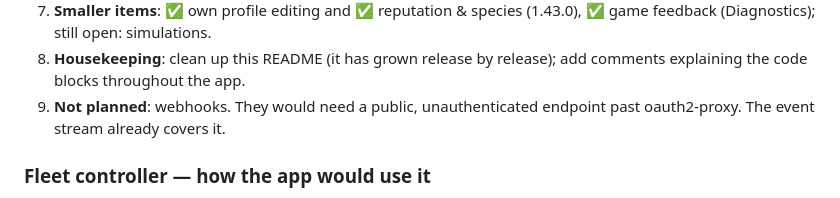
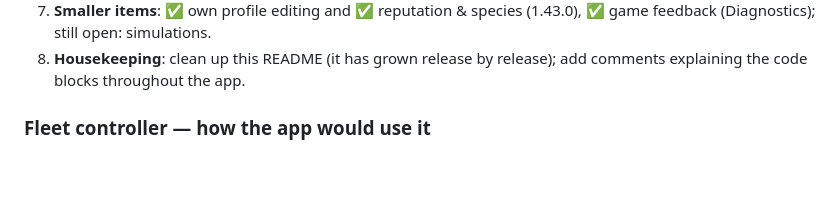
Before and after one commit to Sk3yNet/Replicant.Space-frontend, a Markdown page: README.md, the part around the change. Rendered like a GitHub page; blank space fills up the shorter version.

Commit message:
Roadmap: drop the not-planned webhooks item
Co-Authored-By: Claude Opus 5.5 <noreply@anthropic.com>
Claude-Session: https://claude.ai/code/session_01QkRgNdiSgaWDkDuW8ndNLw

```diff
--- a/README.md
+++ b/README.md
@@ -431,7 +431,6 @@ Gaps found by comparing the app with the game's API reference and docs (October
 7. **Smaller items**: ✅ own profile editing and ✅ reputation & species (1.43.0), ✅ game feedback (Diagnostics); still open: simulations.
 8. **Housekeeping**: clean up this README (it has grown release by release); add comments explaining the code blocks
    throughout the app.
-9. **Not planned**: webhooks. They would need a public, unauthenticated endpoint past oauth2-proxy. The event stream already covers it.
 
 ### Fleet controller — how the app would use it
 
```
